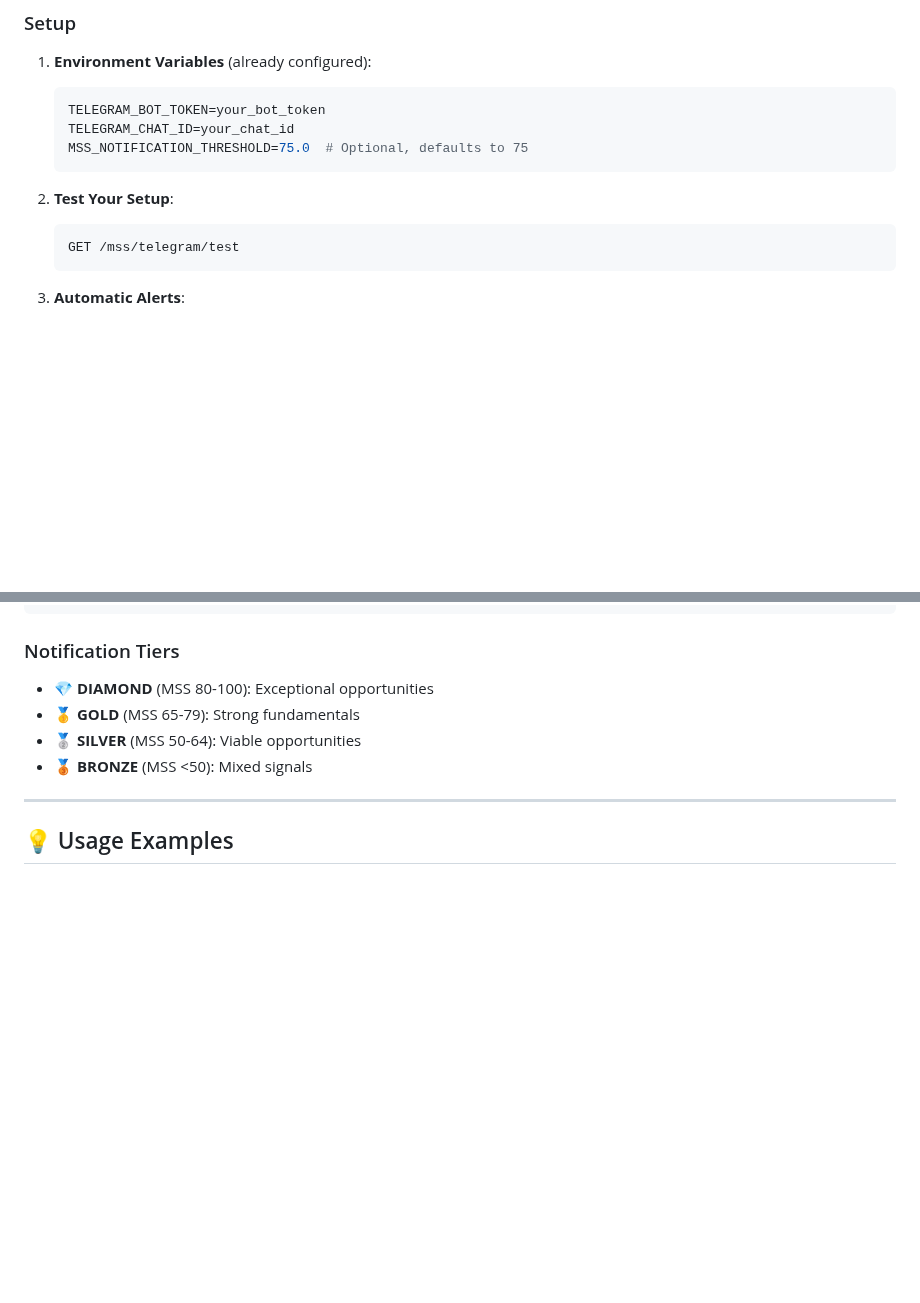
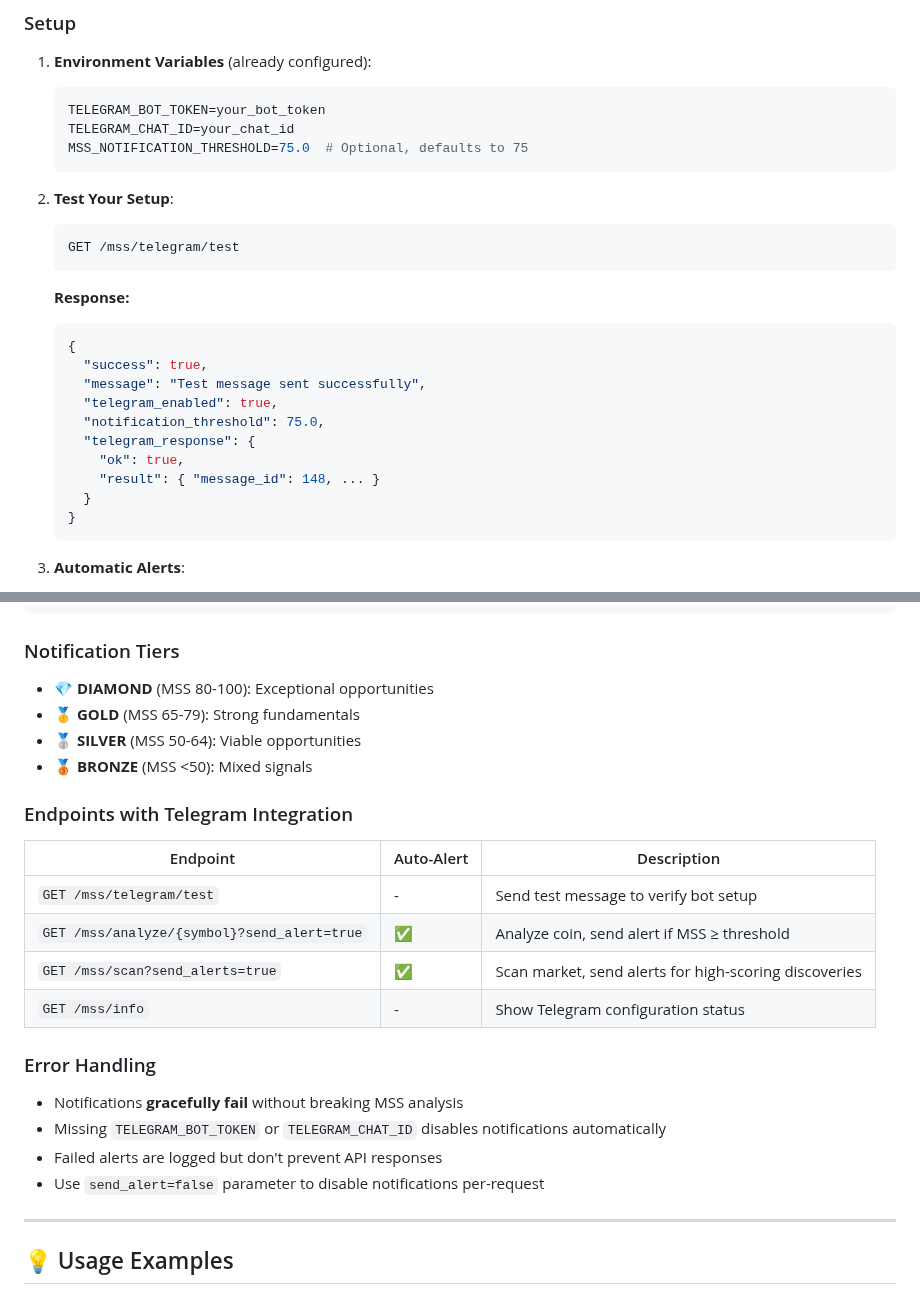
Before and after one commit to rcz87/cryptosatX, a Markdown page: MSS_SYSTEM_GUIDE.md, 2 parts joined by grey strips. GitHub-like rendering; blank space fills up the shorter version.

Commit message:
Add automatic Telegram alerts for crypto coin discoveries
Integrates Telegram notifications for `/mss/analyze/{symbol}` and `/mss/scan` endpoints, with a test endpoint `/mss/telegram/test`. Handles missing credentials gracefully.

Replit-Commit-Author: Agent
Replit-Commit-Session-Id: 2553ea48-2f0c-4f2c-b026-f75cbba4af53
Replit-Commit-Checkpoint-Type: intermediate_checkpoint
Replit-Commit-Event-Id: 1471b131-4d07-4cc6-9bc5-de1ea681cef1
Replit-Commit-Screenshot-Url: https://storage.googleapis.com/screenshot-production-us-central1/87abdc51-8802-483e-a3d7-f8d33853cc46/2553ea48-2f0c-4f2c-b026-f75cbba4af53/PoghCa0

````diff
--- a/MSS_SYSTEM_GUIDE.md
+++ b/MSS_SYSTEM_GUIDE.md
@@ -359,6 +359,20 @@ MSS now includes **automatic Telegram alerts** for high-potential coin discoveri
    GET /mss/telegram/test
    ```
 
+   **Response:**
+   ```json
+   {
+     "success": true,
+     "message": "Test message sent successfully",
+     "telegram_enabled": true,
+     "notification_threshold": 75.0,
+     "telegram_response": {
+       "ok": true,
+       "result": { "message_id": 148, ... }
+     }
+   }
+   ```
+
 3. **Automatic Alerts**:
    - `/mss/analyze/{symbol}` - Sends alert if MSS ≥ 75
    - `/mss/scan` - Sends alerts for all discovered coins ≥ 75
@@ -411,6 +425,20 @@ Phase 3: Whale Validation (25.0/35)
 - **🥇 GOLD** (MSS 65-79): Strong fundamentals
 - **🥈 SILVER** (MSS 50-64): Viable opportunities
 - **🥉 BRONZE** (MSS <50): Mixed signals
+
+### Endpoints with Telegram Integration
+| Endpoint | Auto-Alert | Description |
+|----------|------------|-------------|
+| `GET /mss/telegram/test` | - | Send test message to verify bot setup |
+| `GET /mss/analyze/{symbol}?send_alert=true` | ✅ | Analyze coin, send alert if MSS ≥ threshold |
+| `GET /mss/scan?send_alerts=true` | ✅ | Scan market, send alerts for high-scoring discoveries |
+| `GET /mss/info` | - | Show Telegram configuration status |
+
+### Error Handling
+- Notifications **gracefully fail** without breaking MSS analysis
+- Missing `TELEGRAM_BOT_TOKEN` or `TELEGRAM_CHAT_ID` disables notifications automatically
+- Failed alerts are logged but don't prevent API responses
+- Use `send_alert=false` parameter to disable notifications per-request
 
 ---
 
````
